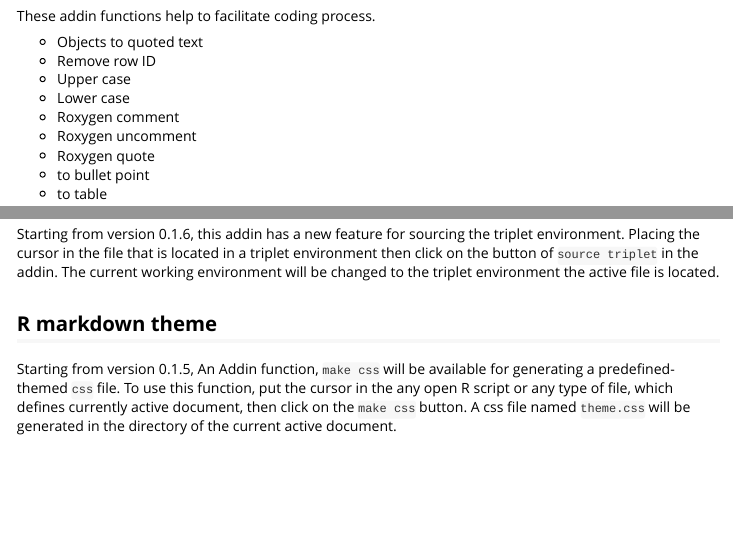
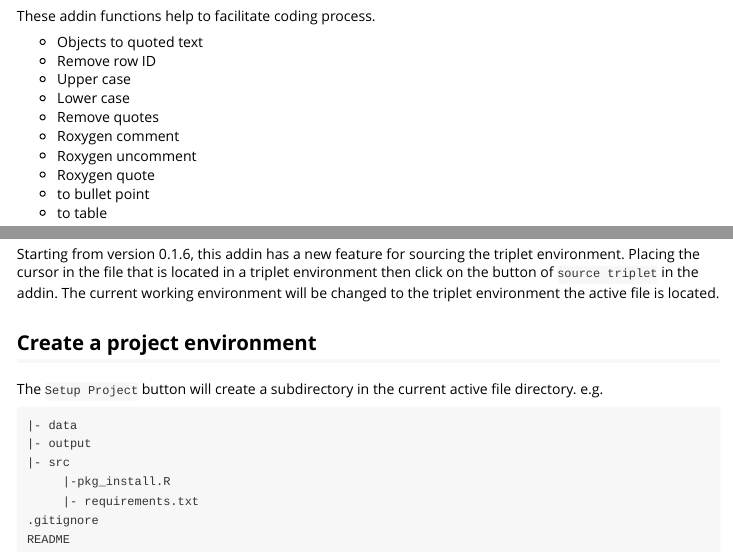
Before and after one commit to outboundbird/scriptResume, an R Markdown document (vignettes/scriptResume.Rmd): the page in a window 1100 px wide, from 240 px down, and a second part further down, joined at a grey line. Rendered offline with R 4.5, knitr and Pandoc, with nearby package versions.

Commit message:
update vg for one button to generate project settings #43

````diff
--- a/vignettes/scriptResume.Rmd
+++ b/vignettes/scriptResume.Rmd
@@ -29,6 +29,7 @@ These addin functions help to facilitate coding process.
 - Remove row ID
 - Upper case
 - Lower case
+- Remove quotes
 - Roxygen comment
 - Roxygen uncomment
 - Roxygen quote
@@ -216,10 +217,24 @@ Below is an example for a dummy directory. Since I'm always working on biomarker
 # Analysis code    : BMK-CSR
 ```
 
+## R markdown theme
+
+Starting from version 0.1.5, An Addin function, `make css` will be available for generating a predefined-themed `css` file. To use this function, put the cursor in the any open R script or any type of file, which defines currently active document, then click on the `make css` button. A css file named `theme.css` will be generated in the directory of the current active document.
+
+# Project environment
+
 ## Sourcing triplet environment
 
 Starting from version 0.1.6, this addin has a new feature for sourcing the triplet environment. Placing the cursor in the file that is located in a triplet environment then click on the button of `source triplet` in the addin. The current working environment will be changed to the triplet environment the active file is located.
 
-## R markdown theme
-
-Starting from version 0.1.5, An Addin function, `make css` will be available for generating a predefined-themed `css` file. To use this function, put the cursor in the any open R script or any type of file, which defines currently active document, then click on the `make css` button. A css file named `theme.css` will be generated in the directory of the current active document.
+## Create a project environment
+The `Setup Project` button will create a subdirectory in the current active file directory. e.g.
+```
+|- data
+|- output
+|- src
+     |-pkg_install.R
+     |- requirements.txt
+.gitignore
+README
+```
````
Also changed, not shown: 2 other files.
